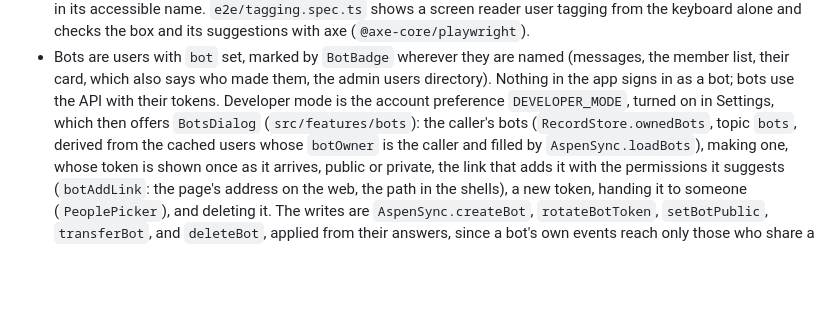
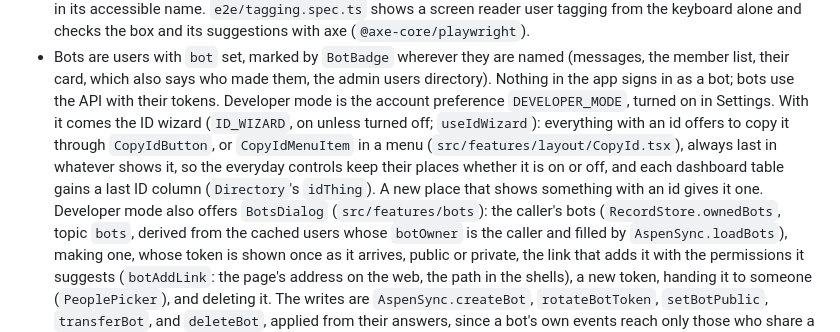
Before and after one commit to aspen-chat/aspen-chat-server, a Markdown page: client/AGENTS.md, the part around the change. GitHub-like rendering; blank space fills up the shorter version.

Commit message:
Document the ID wizard in the client's guide
Co-Authored-By: Claude Opus 5.5 <noreply@anthropic.com>

```diff
--- a/client/AGENTS.md
+++ b/client/AGENTS.md
@@ -499,7 +499,12 @@ When the server API changes, run `pnpm codegen:regen` and fix whatever stops com
 - Bots are users with `bot` set, marked by `BotBadge` wherever they are named (messages, the
   member list, their card, which also says who made them, the admin users directory). Nothing
   in the app signs in as a bot; bots use the API with their tokens. Developer mode is the
-  account preference `DEVELOPER_MODE`, turned on in Settings, which then offers `BotsDialog`
+  account preference `DEVELOPER_MODE`, turned on in Settings. With it comes the ID wizard
+  (`ID_WIZARD`, on unless turned off; `useIdWizard`): everything with an id offers to copy it
+  through `CopyIdButton`, or `CopyIdMenuItem` in a menu (`src/features/layout/CopyId.tsx`),
+  always last in whatever shows it, so the everyday controls keep their places whether it is
+  on or off, and each dashboard table gains a last ID column (`Directory`'s `idThing`). A new
+  place that shows something with an id gives it one. Developer mode also offers `BotsDialog`
   (`src/features/bots`): the caller's bots (`RecordStore.ownedBots`, topic `bots`, derived from
   the cached users whose `botOwner` is the caller and filled by `AspenSync.loadBots`), making
   one, whose token is shown once as it arrives, public or private, the link that adds it with
```
